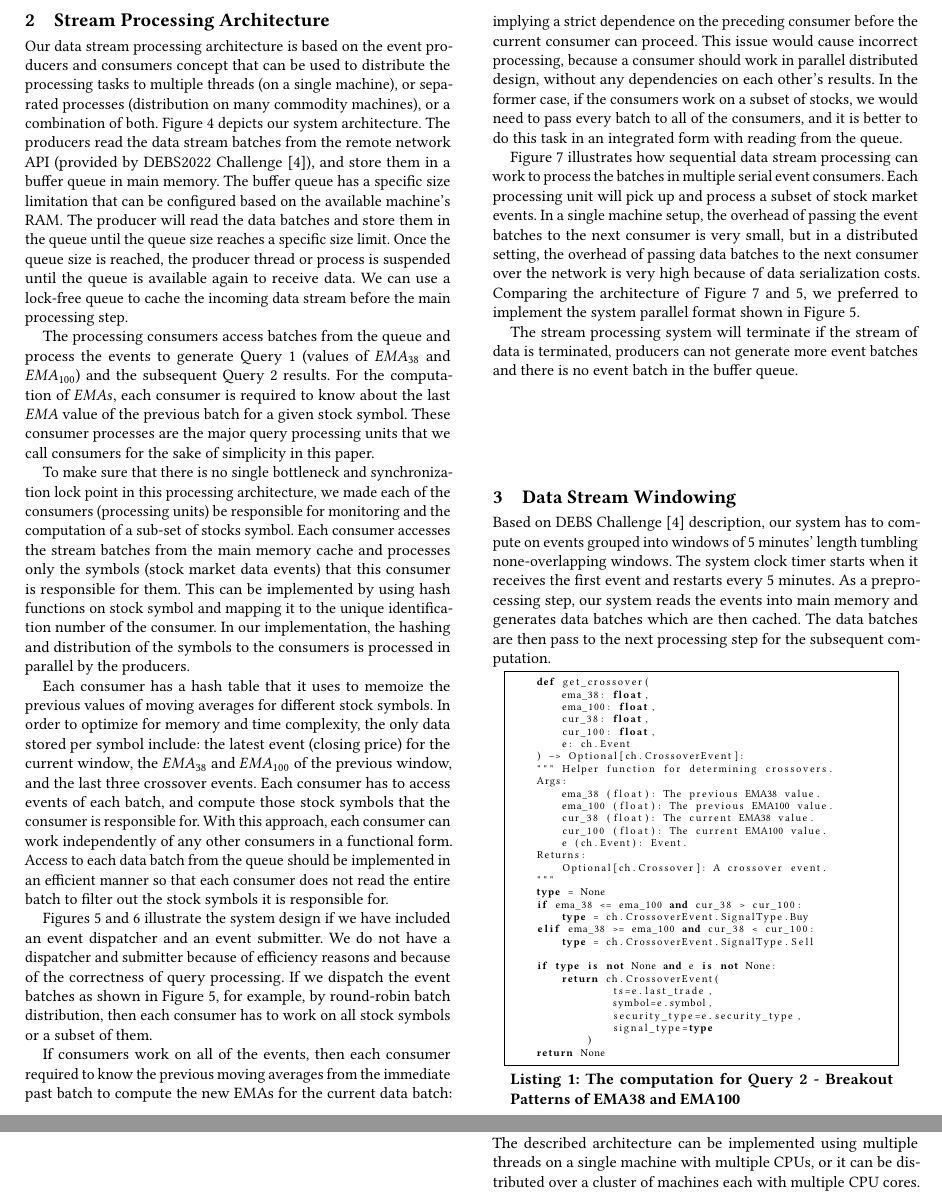
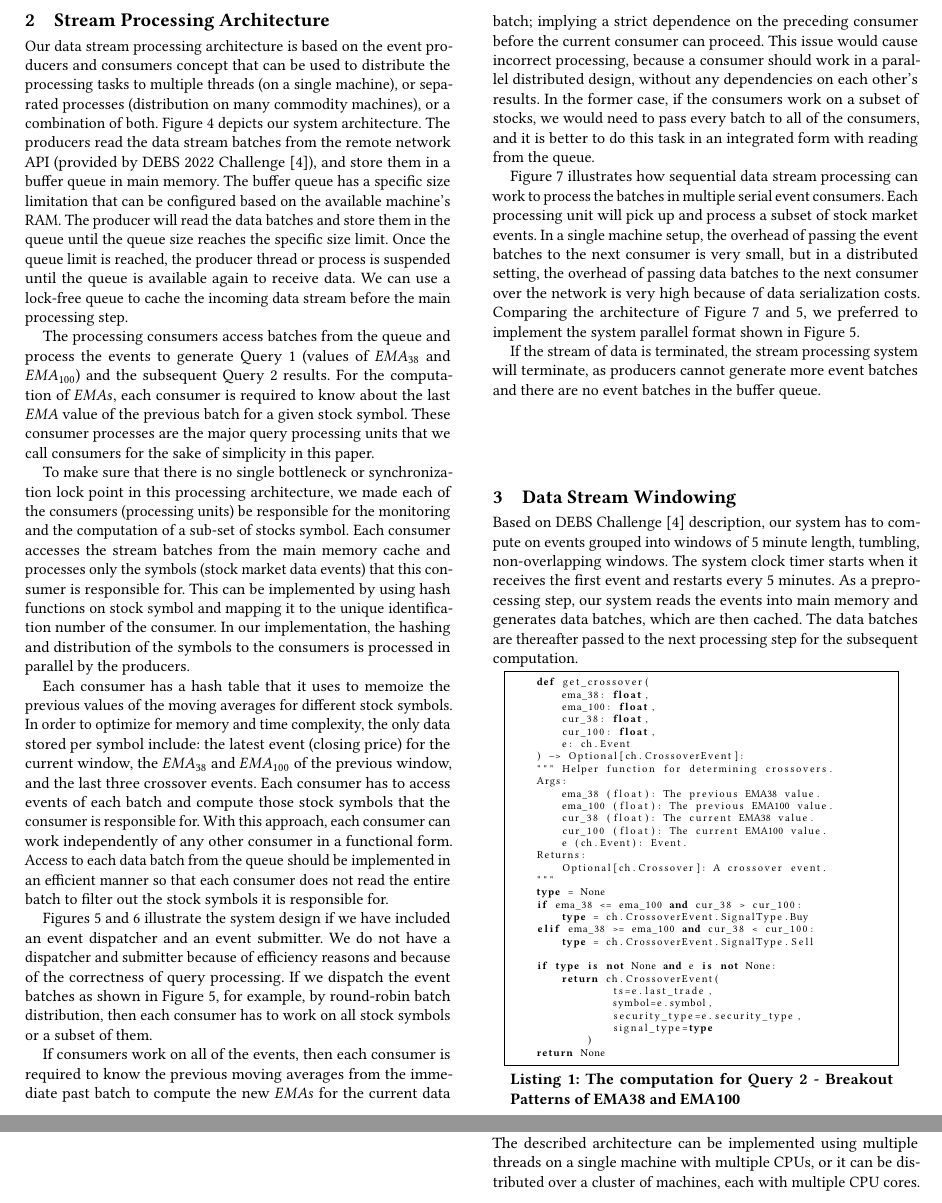
Before and after one commit to kiat/debs2022, a LaTeX paper (paper/debs2022-challenge-main.tex, which reads paper/implementation.tex): two parts of pages 3 and 4 of 6, joined at a grey line, cut so that both start at the same text. Compiled offline with pdfLaTeX.

Commit message:
minor updates

```diff
--- a/paper/implementation.tex
+++ b/paper/implementation.tex
@@ -4,9 +4,9 @@ Our data stream processing architecture is based on the event producers and cons
 processing tasks to multiple threads (on a single machine), or separated processes
 (distribution on many commodity machines), or a combination of both.
 Figure \ref{fig:parallel-srream-processing1} depicts our system architecture. The producers read the data stream batches from the
-remote network API (provided by DEBS2022 Challenge \cite{debs2022challenge}), and store them in a buffer queue in main memory.
+remote network API (provided by DEBS 2022 Challenge \cite{debs2022challenge}), and store them in a buffer queue in main memory.
 The buffer queue has a specific size limitation that can be configured based on the available machine's RAM. The producer will read the data batches
-and store them in the queue until the queue size reaches a specific size limit. Once the queue size is reached, the producer thread or process
+and store them in the queue until the queue size reaches the specific size limit. Once the queue limit is reached, the producer thread or process
 is suspended until the queue is available again to receive data. We can use a lock-free queue to cache the incoming data stream before the main processing step.
 
 The processing consumers access batches from the queue and process the events to generate Query 1 (values of $EMA_{38}$ and $EMA_{100}$)
@@ -22,14 +22,14 @@ These consumer processes are the major query processing units that we call consu
     \end{center}
 \end{figure*}
 
-To make sure that there is no single bottleneck and synchronization lock point in this processing architecture, we made each of the consumers
-(processing units) be responsible for monitoring and the computation of a sub-set of stocks symbol. Each consumer accesses the stream batches
-from the main memory cache and processes only the symbols (stock market data events) that this consumer is responsible for them.
+To make sure that there is no single bottleneck or synchronization lock point in this processing architecture, we made each of the consumers
+(processing units) be responsible for the monitoring and the computation of a sub-set of stocks symbol. Each consumer accesses the stream batches
+from the main memory cache and processes only the symbols (stock market data events) that this consumer is responsible for.
 This can be implemented by using hash functions on stock symbol and mapping it to the unique identification number of the consumer.
 In our implementation, the hashing and distribution of the symbols to the consumers is processed in parallel by the producers.
 
-Each consumer has a hash table that it uses to memoize the previous values of moving averages for different stock symbols. In order to optimize for memory and time complexity, the only data stored per symbol include: the latest event (closing price) for the current window, the $EMA_{38}$ and $EMA_{100}$ of the previous window, and the last three crossover events.
-Each consumer has to access events of each batch, and compute those stock symbols that the consumer is responsible for. With this approach, each consumer can work independently of any other consumers in a functional form. Access to each data batch from the queue should be implemented in an efficient manner so that each consumer does not read the entire batch to filter out the stock symbols it is responsible for.
+Each consumer has a hash table that it uses to memoize the previous values of the moving averages for different stock symbols. In order to optimize for memory and time complexity, the only data stored per symbol include: the latest event (closing price) for the current window, the $EMA_{38}$ and $EMA_{100}$ of the previous window, and the last three crossover events.
+Each consumer has to access events of each batch and compute those stock symbols that the consumer is responsible for. With this approach, each consumer can work independently of any other consumer in a functional form. Access to each data batch from the queue should be implemented in an efficient manner so that each consumer does not read the entire batch to filter out the stock symbols it is responsible for.
 
 \begin{figure*}[!ht]
     \begin{center}
@@ -42,8 +42,8 @@ Each consumer has to access events of each batch, and compute those stock symbol
 
 Figures \ref{fig:parallel-srream-processing} and \ref{fig:batch-distributions} illustrate the system design if we have included an event dispatcher and an event submitter. We do not have a dispatcher and submitter because of efficiency reasons and because of the correctness of query processing. If we dispatch the event batches as shown in Figure \ref{fig:parallel-srream-processing}, for example, by round-robin batch distribution, then each consumer has to work on all stock symbols or a subset of them.
 
-If consumers work on all of the events, then each consumer required to know the previous moving averages from the immediate past batch to compute the new EMAs for
-the current data batch: implying a strict dependence on the preceding consumer before the current consumer can proceed. This issue would cause incorrect processing, because a consumer should work in parallel distributed design, without any dependencies on each other's results. In the former case, if the consumers work on a subset of stocks, we would need to pass every batch to all
+If consumers work on all of the events, then each consumer is required to know the previous moving averages from the immediate past batch to compute the new $EMAs$ for
+the current data batch; implying a strict dependence on the preceding consumer before the current consumer can proceed. This issue would cause incorrect processing, because a consumer should work in a parallel distributed design, without any dependencies on each other's results. In the former case, if the consumers work on a subset of stocks, we would need to pass every batch to all
 of the consumers, and it is better to do this task in an integrated form with reading from the queue.
 
 
@@ -55,9 +55,8 @@ architecture of Figure \ref{fig:Sequential-batch-distributions} and \ref{fig:par
 parallel format shown in Figure \ref{fig:parallel-srream-processing}.
 
 
-The stream processing system will terminate if the stream of data is terminated, producers can not generate more event batches
-and there is no event batch in the buffer queue.
-
+If the stream of data is terminated, the stream processing system will terminate, as producers cannot generate more event batches
+ and there are no event batches in the buffer queue.
 
 
 \begin{figure*}[!h]
@@ -84,9 +83,9 @@ and there is no event batch in the buffer queue.
 %%%%%%%%%%%%%%%%%%%%%%%%%%%%%%%%%%%%%%%%%%%%%%%%%%%%%%%%
 
 \section{Data Stream Windowing}\label{sec:windows}
-Based on DEBS Challenge \cite{debs2022challenge} description, our system has to compute on events grouped into windows of 5 minutes’ length tumbling
-none-overlapping windows. The system clock timer starts when it receives the first event and restarts every 5 minutes. As a preprocessing step, our system reads the events
-into main memory and generates data batches which are then cached. The data batches are then pass to the next processing step for the subsequent computation.
+Based on DEBS Challenge \cite{debs2022challenge} description, our system has to compute on events grouped into windows of 5 minute length, tumbling,
+non-overlapping windows. The system clock timer starts when it receives the first event and restarts every 5 minutes. As a preprocessing step, our system reads the events
+into main memory and generates data batches, which are then cached. The data batches are thereafter passed to the next processing step for the subsequent computation.
 
 
 
@@ -130,8 +129,8 @@ into main memory and generates data batches which are then cached. The data batc
 
 
 \section{Implementation Details}\label{sec:implementation}
-The described architecture can be implemented using multiple threads on a single machine with multiple CPUs, or it can be distributed over a cluster of machines each with multiple CPU cores.
-Our first rapid alpha implementation of the system was a multi-threaded python implementation to make sure that we understood the challenge tasks and are able to process the queries in the correct form.
+The described architecture can be implemented using multiple threads on a single machine with multiple CPUs, or it can be distributed over a cluster of machines, each with multiple CPU cores.
+Our first rapid alpha implementation of the system was a multi-threaded Python implementation to make sure that we understood the challenge tasks and are able to process the queries in the correct form.
 Later, we implemented the whole system again in Java. Both of these implementations are open sourced on Github\footnote{\url{https://github.com/kiat/debs2022} last update June, 2022}.
 
 
```
Also changed, not shown: paper/debs2022-challenge-main.tex (+2 -2 lines), paper/implementation.tex (8 more changed lines).
